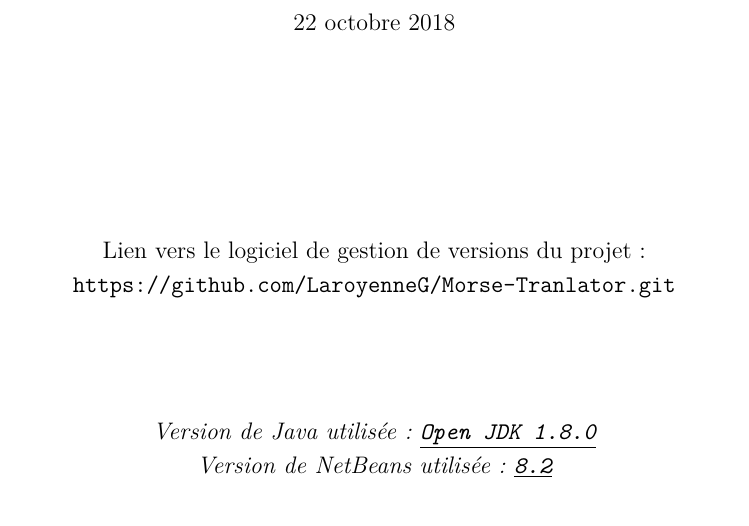
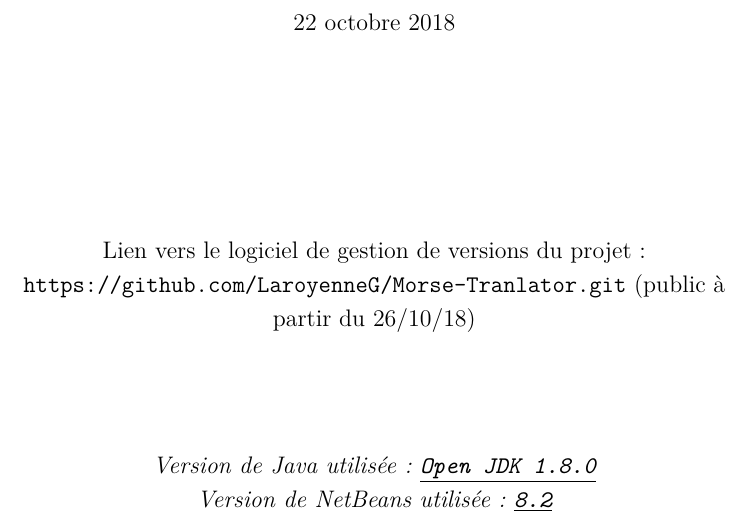
Before and after one commit to LaroyenneG/Morse-Tranlator, a LaTeX document (document/Morse-Tranlator.tex): part of page 1 of 7, cut so that both start at the same text. Compiled offline with pdfLaTeX.

Commit message:
Update Morse-Tranlator.tex

```diff
--- a/document/Morse-Tranlator.tex
+++ b/document/Morse-Tranlator.tex
@@ -25,7 +25,7 @@ ENSISA,\\
     \maketitle
     \vspace{2cm}
     \begin{center}
-        \large{Lien vers le logiciel de gestion de versions du projet :} \texttt{https://github.com/LaroyenneG/Morse-Tranlator.git}
+        \large{Lien vers le logiciel de gestion de versions du projet :} \texttt{https://github.com/LaroyenneG/Morse-Tranlator.git} (public à partir du 26/10/18)
         \\[2cm]
         \textit{Version de Java utilisée : \texttt{\underline{Open JDK 1.8.0}}}\\
         \textit{Version de NetBeans utilisée : \texttt{\underline{8.2}}}
```
